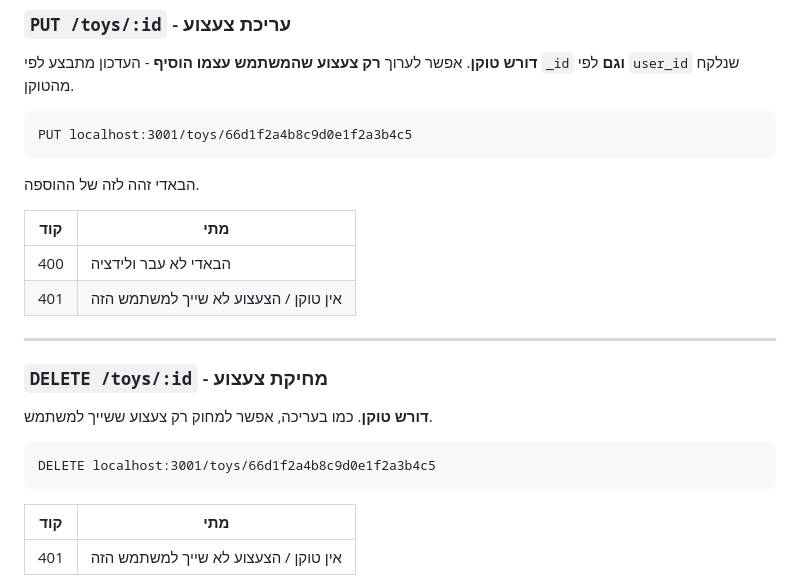
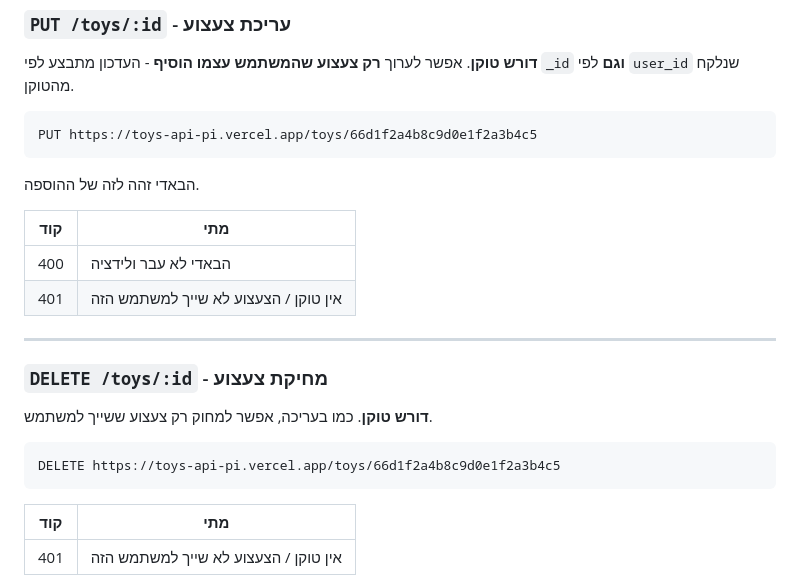
Before and after one commit to sachag1/toys_api, a Markdown page: README.md, the part around one of its changes. GitHub-like rendering.

````diff
--- a/README.md
+++ b/README.md
@@ -328,7 +330,7 @@ GET localhost:3001/toys/count
 העדכון מתבצע לפי `_id` **וגם** לפי `user_id` שנלקח מהטוקן.
 
 ```
-PUT localhost:3001/toys/66d1f2a4b8c9d0e1f2a3b4c5
+PUT https://toys-api-pi.vercel.app/toys/66d1f2a4b8c9d0e1f2a3b4c5
 ```
 
 הבאדי זהה לזה של ההוספה.
@@ -345,7 +347,7 @@ PUT localhost:3001/toys/66d1f2a4b8c9d0e1f2a3b4c5
 **דורש טוקן**. כמו בעריכה, אפשר למחוק רק צעצוע ששייך למשתמש.
 
 ```
-DELETE localhost:3001/toys/66d1f2a4b8c9d0e1f2a3b4c5
+DELETE https://toys-api-pi.vercel.app/toys/66d1f2a4b8c9d0e1f2a3b4c5
 ```
 
 | קוד | מתי |
````
Also changed, not shown: other parts of README.md (+12 -10 lines).
